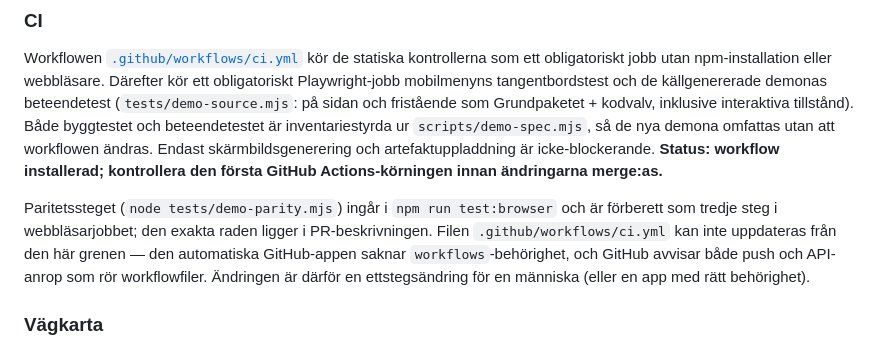
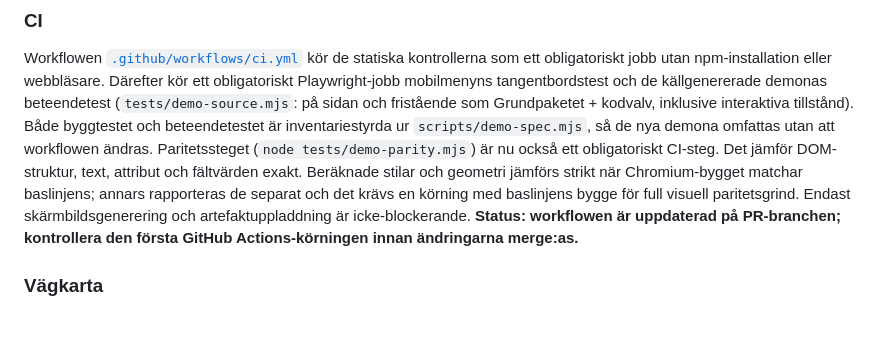
Before and after one commit to FullThrottle83/0-js, a Markdown page: README.md, the part around the change. Drawn GitHub-style; blank space fills up the shorter version.

Commit message:
docs: reflect installed parity CI gate and browser caveat

```diff
--- a/README.md
+++ b/README.md
@@ -206,17 +206,14 @@ tangentbordstest och de källgenererade demonas beteendetest
 (`tests/demo-source.mjs`: på sidan och fristående som Grundpaketet + kodvalv,
 inklusive interaktiva tillstånd). Både byggtestet och beteendetestet är
 inventariestyrda ur `scripts/demo-spec.mjs`, så de nya demona omfattas utan
-att workflowen ändras. Endast skärmbildsgenerering och artefaktuppladdning är
-icke-blockerande. **Status: workflow installerad; kontrollera den första
+att workflowen ändras. Paritetssteget (`node tests/demo-parity.mjs`) är
+nu också ett obligatoriskt CI-steg. Det jämför DOM-struktur, text, attribut
+och fältvärden exakt. Beräknade stilar och geometri jämförs strikt när
+Chromium-bygget matchar baslinjens; annars rapporteras de separat och det
+krävs en körning med baslinjens bygge för full visuell paritetsgrind.
+Endast skärmbildsgenerering och artefaktuppladdning är icke-blockerande.
+**Status: workflowen är uppdaterad på PR-branchen; kontrollera den första
 GitHub Actions-körningen innan ändringarna merge:as.**
-
-Paritetssteget (`node tests/demo-parity.mjs`) ingår i `npm run test:browser`
-och är förberett som tredje steg i webbläsarjobbet; den exakta raden ligger i
-PR-beskrivningen. Filen `.github/workflows/ci.yml` kan inte uppdateras från
-den här grenen — den automatiska GitHub-appen saknar `workflows`-behörighet,
-och GitHub avvisar både push och API-anrop som rör workflowfiler. Ändringen
-är därför en ettstegsändring för en människa (eller en app med rätt
-behörighet).
 
 ### Vägkarta
 
```
